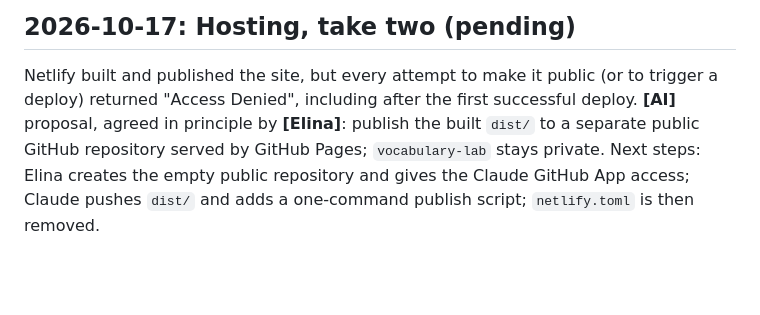
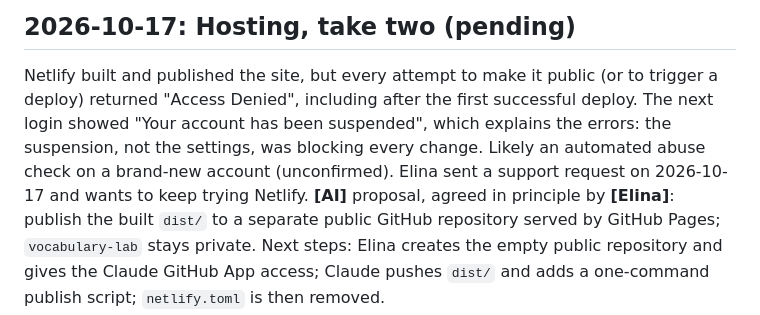
Before and after one commit to elinahalonen/vocabulary-lab, a Markdown page: docs/decisions.md, the part around the change. Drawn GitHub-style; blank space fills up the shorter version.

Commit message:
Log Netlify account suspension and support request
Co-Authored-By: Claude Opus 5.5 <noreply@anthropic.com>
Claude-Session: https://claude.ai/code/session_01WvLjGPKSr1WP8x7DyKuFec

```diff
--- a/docs/decisions.md
+++ b/docs/decisions.md
@@ -6,7 +6,10 @@ and it is not yet agreed. Newest first.
 ## 2026-10-17: Hosting, take two (pending)
 
 Netlify built and published the site, but every attempt to make it public (or to trigger a
-deploy) returned "Access Denied", including after the first successful deploy. **[AI]** proposal,
+deploy) returned "Access Denied", including after the first successful deploy. The next login
+showed "Your account has been suspended", which explains the errors: the suspension, not the
+settings, was blocking every change. Likely an automated abuse check on a brand-new account
+(unconfirmed). Elina sent a support request on 2026-10-17 and wants to keep trying Netlify. **[AI]** proposal,
 agreed in principle by **[Elina]**: publish the built `dist/` to a separate public GitHub
 repository served by GitHub Pages; `vocabulary-lab` stays private. Next steps: Elina creates the
 empty public repository and gives the Claude GitHub App access; Claude pushes `dist/` and adds a
```
